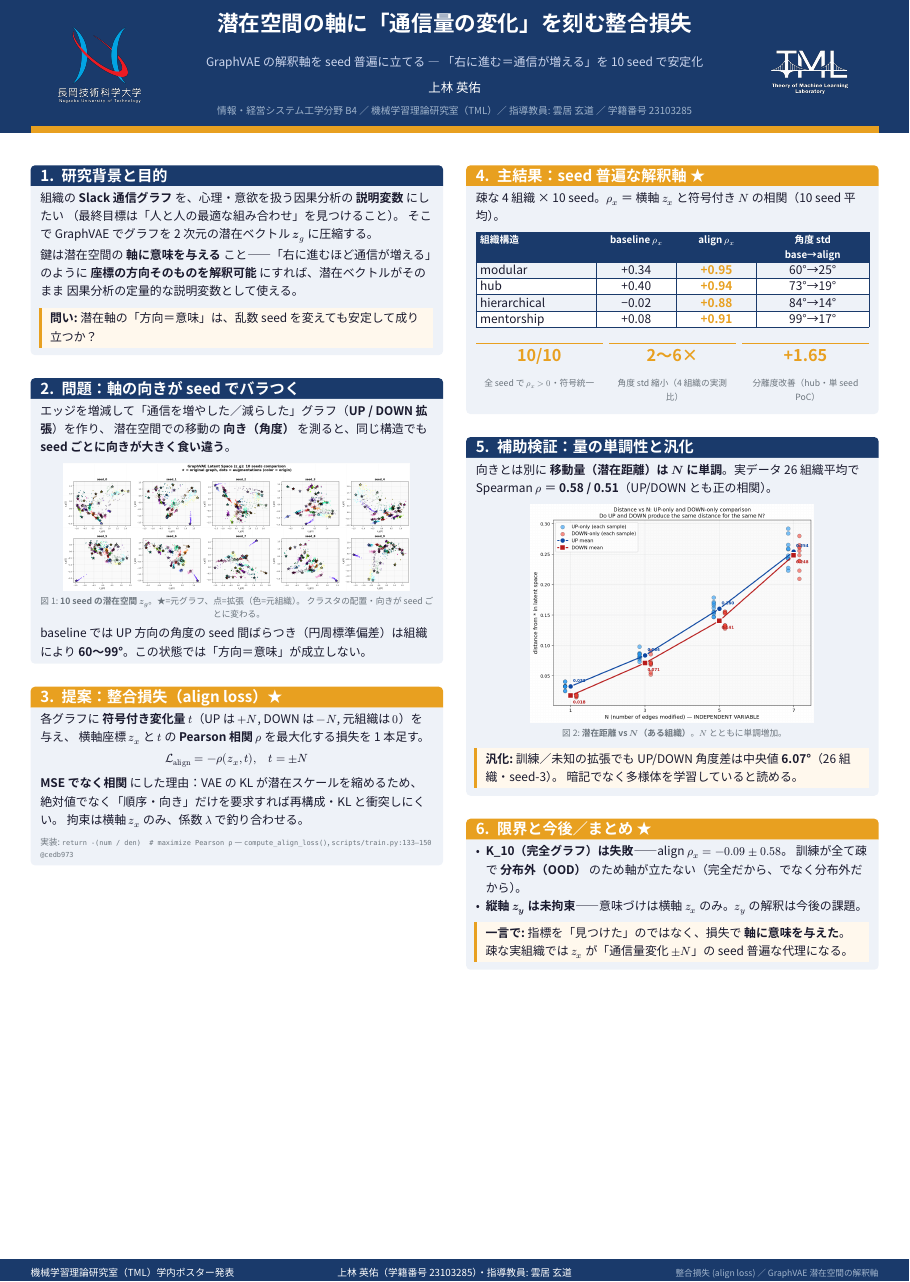
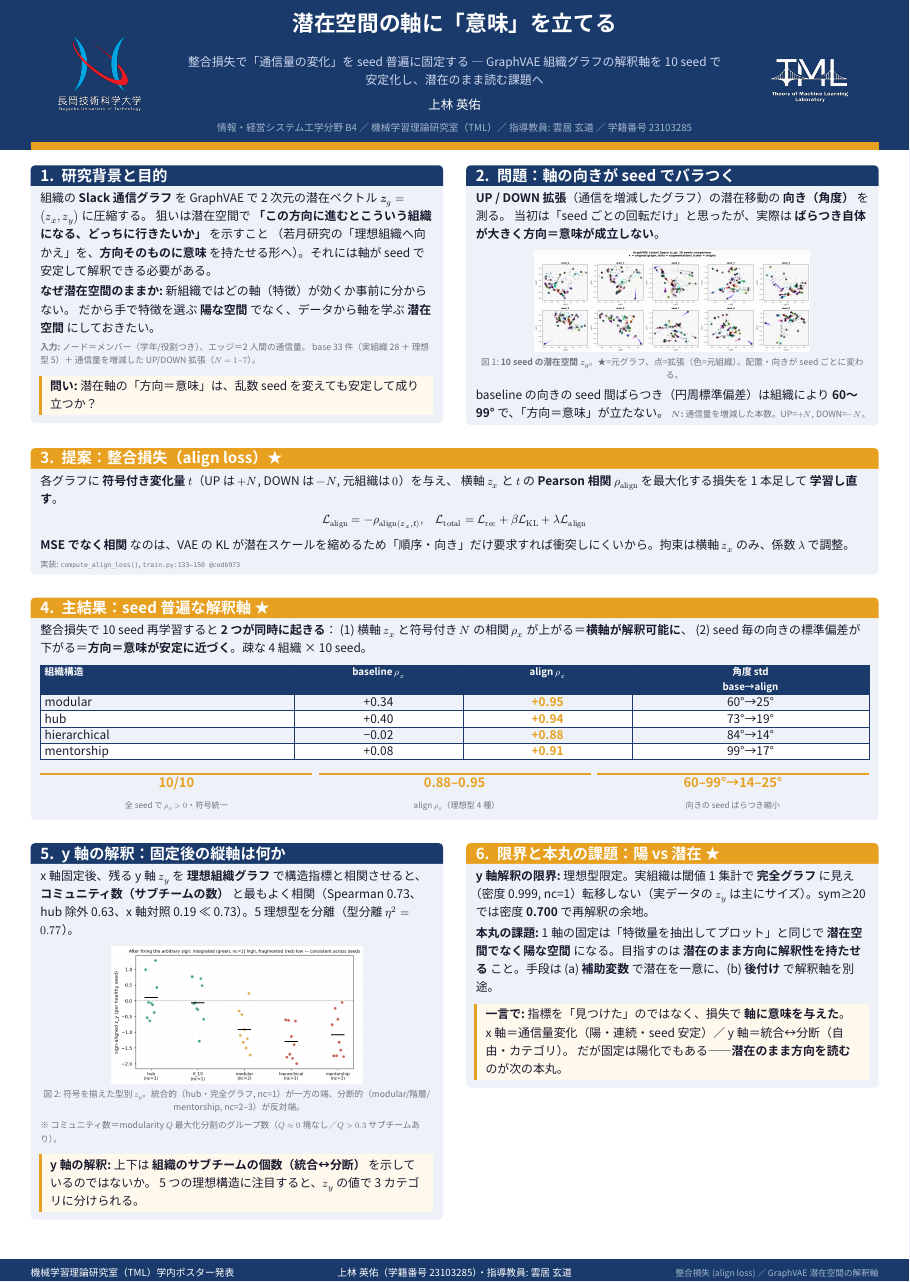
Before and after one commit to taminororo/typst-tml-poster, a Typst document (poster.typ, which reads content.typ): part of the page, cut so that both start at the same text. Compiled offline with Typst 0.15; a missing font is replaced by an installed copy or a similar font.

Commit message:
wip: ポスター暫定版を保存（レイアウト1ページ化・図サイズ調整）
設計し直した content.typ 用 md を流し込む前のチェックポイント。
- content.typ: 6パネル構成、A1 1ページに収まる状態
- poster.typ: バンド構成（提案/主結果を全幅）
- assets/zy_by_type.png: 型別 z_y 図を追加

```diff
--- a/content.typ
+++ b/content.typ
@@ -1,14 +1,14 @@
 // ======================================================================
 // content.typ — ★ここだけ書き換えればポスターが完成します
-// 内容の出所: digress-research/docs/papers/posters/23103285_上林英佑_v2/poster.html
+// 内容の出所: digress-research/docs/ポスター本文_2026-06-26.md（検証済み数値）
 // ======================================================================
 #import "template/tml-poster.typ": highlight-box
 #import "template/colors.typ": tml-gray, tml-accent, tml-blue, tml-light
 
 // ── メタ情報 ──────────────────────────────────────────────────────────
 
-#let poster-title    = [潜在空間の軸に「通信量の変化」を刻む整合損失]
-#let poster-subtitle = [GraphVAE の解釈軸を seed 普遍に立てる — 「右に進む＝通信が増える」を 10 seed で安定化]
+#let poster-title    = [潜在空間の軸に「意味」を立てる]
+#let poster-subtitle = [整合損失で「通信量の変化」を seed 普遍に固定する — GraphVAE 組織グラフの解釈軸を 10 seed で安定化し、潜在のまま読む課題へ]
 #let poster-authors  = [上林 英佑]
 #let poster-affil    = [情報・経営システム工学分野 B4 ／ 機械学習理論研究室（TML）／ 指導教員: 雲居 玄道 ／ 学籍番号 23103285]
 #let poster-conf     = [機械学習理論研究室（TML）学内ポスター発表]
@@ -32,13 +32,17 @@
 
 // Card 1: 研究背景と目的
 #let sec-background = [
-  組織の *Slack 通信グラフ* を、心理・意欲を扱う因果分析の *説明変数* にしたい
-  （最終目標は「人と人の最適な組み合わせ」を見つけること）。
-  そこで GraphVAE でグラフを 2 次元の潜在ベクトル $bold(z)_g$ に圧縮する。
+  組織の *Slack 通信グラフ* を GraphVAE で 2 次元の潜在ベクトル $bold(z)_g = (z_x, z_y)$ に圧縮する。
+  狙いは潜在空間で *「この方向に進むとこういう組織になる、どっちに行きたいか」* を示すこと
+  （若月研究の「理想組織へ向かえ」を、*方向そのものに意味* を持たせる形へ）。それには軸が seed で安定して解釈できる必要がある。
 
-  鍵は潜在空間の *軸に意味を与える* こと——「右に進むほど通信が増える」のように
-  *座標の方向そのものを解釈可能* にすれば、潜在ベクトルがそのまま
-  因果分析の定量的な説明変数として使える。
+  *なぜ潜在空間のままか:* 新組織ではどの軸（特徴）が効くか事前に分からない。
+  だから手で特徴を選ぶ *陽な空間* でなく、データから軸を学ぶ *潜在空間* にしておきたい。
+
+  #text(size: 16pt, fill: tml-gray)[
+    *入力:* ノード＝メンバー（学年/役割つき）、エッジ＝2人間の通信量。
+    base 33 件（実組織 28 ＋ 理想型 5）＋ 通信量を増減した UP/DOWN 拡張（$N=1\~7$）。
+  ]
 
   #highlight-box[
     *問い:* 潜在軸の「方向＝意味」は、乱数 seed を変えても安定して成り立つか？
@@ -47,22 +51,20 @@
 
 // Card 2: 問題提起（seed で軸がバラバラ）
 #let sec-problem = [
-  エッジを増減して「通信を増やした／減らした」グラフ（*UP / DOWN 拡張*）を作り、
-  潜在空間での移動の *向き（角度）* を測ると、同じ構造でも
-  *seed ごとに向きが大きく食い違う*。
+  *UP / DOWN 拡張*（通信を増減したグラフ）の潜在移動の *向き（角度）* を測る。
+  当初は「seed ごとの回転だけ」と思ったが、実際は *ばらつき自体が大きく方向＝意味が成立しない*。
 
   #figure(
-    image("assets/seed_compare.png", width: 88%),
-    caption: [*10 seed の潜在空間 $bold(z)_g$*。★=元グラフ、点=拡張（色=元組織）。
-      クラスタの配置・向きが seed ごとに変わる。],
+    image("assets/seed_compare.png", width: 70%),
+    caption: [*10 seed の潜在空間 $bold(z)_g$*。★=元グラフ、点=拡張（色=元組織）。配置・向きが seed ごとに変わる。],
   )
 
-  baseline では UP 方向の角度の seed 間ばらつき（円周標準偏差）は組織により
-  *60〜99°*。この状態では「方向＝意味」が成立しない。
+  baseline の向きの seed 間ばらつき（円周標準偏差）は組織により *60〜99°* で、「方向＝意味」が立たない。
+  #text(size: 16pt, fill: tml-gray)[*$N$:* 通信量を増減した本数。UP=$+N$, DOWN=$-N$。]
 ]
 
 // Card 3: 提案手法（整合損失）
 #let sec-method = [
   各グラフに *符号付き変化量* $t$（UP は $+N$, DOWN は $-N$, 元組織は $0$）を与え、
-  横軸座標 $z_x$ と $t$ の *Pearson 相関* $rho$ を最大化する損失を 1 本足す。
+  横軸 $z_x$ と $t$ の *Pearson 相関* $rho_"align"$ を最大化する損失を 1 本足して *学習し直す*。
 
@@ -70,18 +72,14 @@
 
-  *MSE でなく相関* にした理由：VAE の KL が潜在スケールを縮めるため、
-  絶対値でなく「順序・向き」だけを要求すれば再構成・KL と衝突しにくい。
-  拘束は横軸 $z_x$ のみ、係数 $lambda$ で釣り合わせる。
+  *MSE でなく相関* なのは、VAE の KL が潜在スケールを縮めるため「順序・向き」だけ要求すれば衝突しにくいから。拘束は横軸 $z_x$ のみ、係数 $lambda$ で調整。
 
-  #v(0.2cm)
-  #text(size: 16pt, fill: tml-gray)[
-    実装: `return -(num / den)  # maximize Pearson ρ`
-    — `compute_align_loss()`, `scripts/train.py:133–150 @cedb973`
-  ]
+  #text(size: 15pt, fill: tml-gray)[実装: `compute_align_loss()`, `train.py:133–150 @cedb973`]
 ]
 
 // Card 4: 主結果（本丸）
 #let sec-results = [
-  疎な 4 組織 × 10 seed。$rho_x$ ＝ 横軸 $z_x$ と符号付き $N$ の相関（10 seed 平均）。
+  整合損失で 10 seed 再学習すると *2 つが同時に起きる*：
+  (1) 横軸 $z_x$ と符号付き $N$ の相関 $rho_x$ が上がる＝*横軸が解釈可能に*、
+  (2) seed 毎の向きの標準偏差が下がる＝*方向＝意味が安定に近づく*。疎な 4 組織 × 10 seed。
 
   #table(
     columns: (1.5fr, 1fr, 1fr, 1.4fr),
@@ -104,40 +102,45 @@
     [mentorship],   [+0.08], text(fill: tml-accent, weight: "bold")[+0.91], [99°→17°],
   )
 
-  #v(0.3cm)
+  #v(0.2cm)
   #grid(
     columns: (1fr, 1fr, 1fr),
     column-gutter: 0.4cm,
     stat-box([10/10], [全 seed で $rho_x > 0$・符号統一]),
-    stat-box([2〜6×], [角度 std 縮小（4 組織の実測比）]),
-    stat-box([+1.65], [分離度改善（hub・単 seed PoC）]),
+    stat-box([0.88–0.95], [align $rho_x$（理想型4種）]),
+    stat-box([60–99°→14–25°], [向きの seed ばらつき縮小]),
   )
 ]
 
-// Card 5: 補助検証（単調性・汎化）
-#let sec-aux = [
-  向きとは別に *移動量（潜在距離）は $N$ に単調*。実データ 26 組織平均で
-  Spearman $rho$ ＝ *0.58 / 0.51*（UP/DOWN とも正の相関）。
+// Card 5: y軸の解釈（固定後の縦軸は何か）
+#let sec-zy = [
+  x軸固定後、残る y軸 $z_y$ を *理想組織グラフ* で構造指標と相関させると、
+  *コミュニティ数（サブチームの数）* と最もよく相関（Spearman 0.73、hub 除外 0.63、x軸対照 0.19 ≪ 0.73）。5 理想型を分離（型分離 $eta^2 = 0.77$）。
 
   #figure(
-    image("assets/distance_vs_N.png", width: 72%),
-    caption: [*潜在距離 vs $N$（ある組織）*。$N$ とともに単調増加。],
+    image("assets/zy_by_type.png", width: 64%),
+    caption: [符号を揃えた型別 $z_y$。統合的（hub・完全グラフ, nc=1）が一方の端、分断的（modular/階層/mentorship, nc=2–3）が反対端。],
   )
 
+  #text(size: 16pt, fill: tml-gray)[
+    ※ コミュニティ数＝modularity $Q$ 最大化分割のグループ数（$Q approx 0$ 塊なし／$Q > 0.3$ サブチームあり）。
+  ]
+
   #highlight-box[
-    *汎化:* 訓練／未知の拡張でも UP/DOWN 角度差は中央値 *6.07°*（26 組織・seed-3）。
-    暗記でなく多様体を学習していると読める。
+    *y軸の解釈:* 上下は *組織のサブチームの個数（統合↔分断）* を示しているのではないか。
+    5 つの理想構造に注目すると、$z_y$ の値で 3 カテゴリに分けられる。
   ]
 ]
 
-// Card 6: 限界・今後／まとめ
+// Card 6: 限界・本丸の課題（陽 vs 潜在）
 #let sec-conclusion = [
-  - *K_10（完全グラフ）は失敗*——align $rho_x = -0.09 plus.minus 0.58$。
-    訓練が全て疎で *分布外（OOD）* のため軸が立たない（完全だから、でなく分布外だから）。
-  - *縦軸 $z_y$ は未拘束*——意味づけは横軸 $z_x$ のみ。$z_y$ の解釈は今後の課題。
+  *y軸解釈の限界:* 理想型限定。実組織は閾値1集計で *完全グラフ* に見え（密度 0.999, nc=1）転移しない（実データの $z_y$ は主にサイズ）。sym≥20 では密度 *0.700* で再解釈の余地。
+
+  *本丸の課題:* 1軸の固定は「特徴量を抽出してプロット」と同じで *潜在空間でなく陽な空間* になる。目指すのは *潜在のまま方向に解釈性を持たせる* こと。手段は (a) *補助変数* で潜在を一意に、(b) *後付け* で解釈軸を別途。
 
   #highlight-box[
     *一言で:* 指標を「見つけた」のではなく、損失で *軸に意味を与えた*。
-    疎な実組織では $z_x$ が「通信量変化 $plus.minus N$」の seed 普遍な代理になる。
+    x軸＝通信量変化（陽・連続・seed 安定）／ y軸＝統合↔分断（自由・カテゴリ）。
+    だが固定は陽化でもある——*潜在のまま方向を読む* のが次の本丸。
   ]
 ]
--- a/poster.typ
+++ b/poster.typ
@@ -18,14 +18,14 @@
 // section(タイトル, 内容, accent: true) → アクセントカラーのバー
 // 上から左→右の順でセルが埋まります。
 // ────────────────────────────────────────────────────────────────────
-// フローモード（左右カラムが独立した高さ）。左=背景→問題→提案、右=主結果→補助→まとめ。
+// 3バンド構成: [1,2,3]を左右に → 主結果4を全幅バナー → [5,6]を左右に。
+// 重い2節（4の表・5の図）を別バンドに分け、右カラム集中の溢れを解消。
 #poster-body(
   flow: true,
-  // 左カラム                          // 右カラム
   section([1. 研究背景と目的], sec-background),
-  section([4. 主結果：seed 普遍な解釈軸 ★], sec-results, accent: true),
   section([2. 問題：軸の向きが seed でバラつく], sec-problem),
-  section([5. 補助検証：量の単調性と汎化], sec-aux),
-  section([3. 提案：整合損失（align loss）★], sec-method, accent: true),
-  section([6. 限界と今後／まとめ ★], sec-conclusion, accent: true),
+  section([3. 提案：整合損失（align loss）★], sec-method, span: 2, accent: true),
+  section([4. 主結果：seed 普遍な解釈軸 ★], sec-results, span: 2, accent: true),
+  section([5. y軸の解釈：固定後の縦軸は何か], sec-zy),
+  section([6. 限界と本丸の課題：陽 vs 潜在 ★], sec-conclusion, accent: true),
 )
```
Also changed, not shown: assets/zy_by_type.png (added), content.typ (8 more changed lines).
